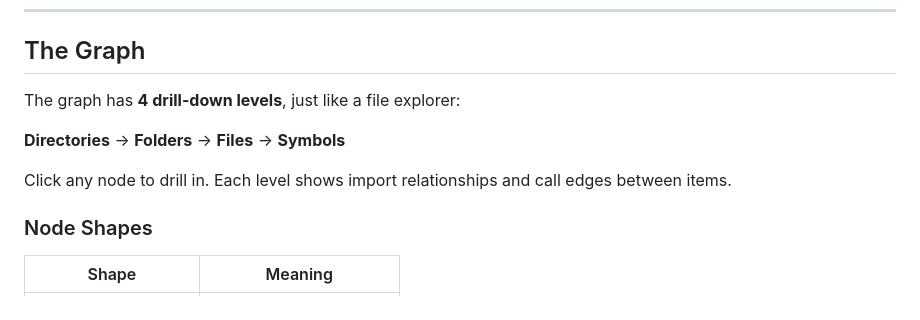
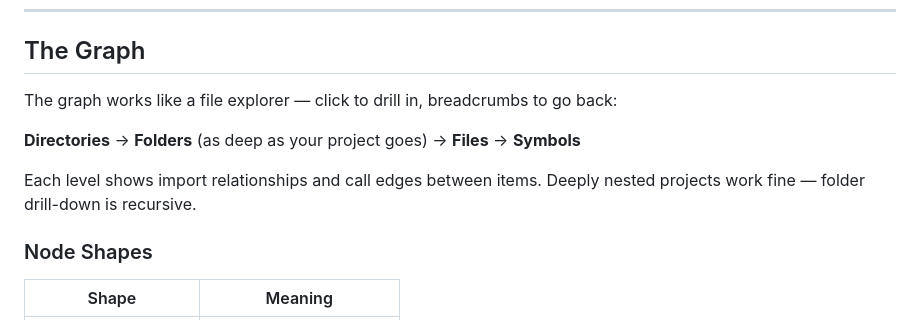
Before and after one commit to spirituslab/codesight, a Markdown page: README.md, the part around the change. GitHub-like rendering.

Commit message:
docs: clarify that folder drill-down is recursive, not limited to 4 levels
Co-Authored-By: Claude Opus 4.6 (1M context) <noreply@anthropic.com>

```diff
--- a/README.md
+++ b/README.md
@@ -33,11 +33,11 @@ The graph appears with your project's structure.
 
 ## The Graph
 
-The graph has **4 drill-down levels**, just like a file explorer:
+The graph works like a file explorer — click to drill in, breadcrumbs to go back:
 
-**Directories** → **Folders** → **Files** → **Symbols**
+**Directories** → **Folders** (as deep as your project goes) → **Files** → **Symbols**
 
-Click any node to drill in. Each level shows import relationships and call edges between items.
+Each level shows import relationships and call edges between items. Deeply nested projects work fine — folder drill-down is recursive.
 
 ### Node Shapes
 
```
